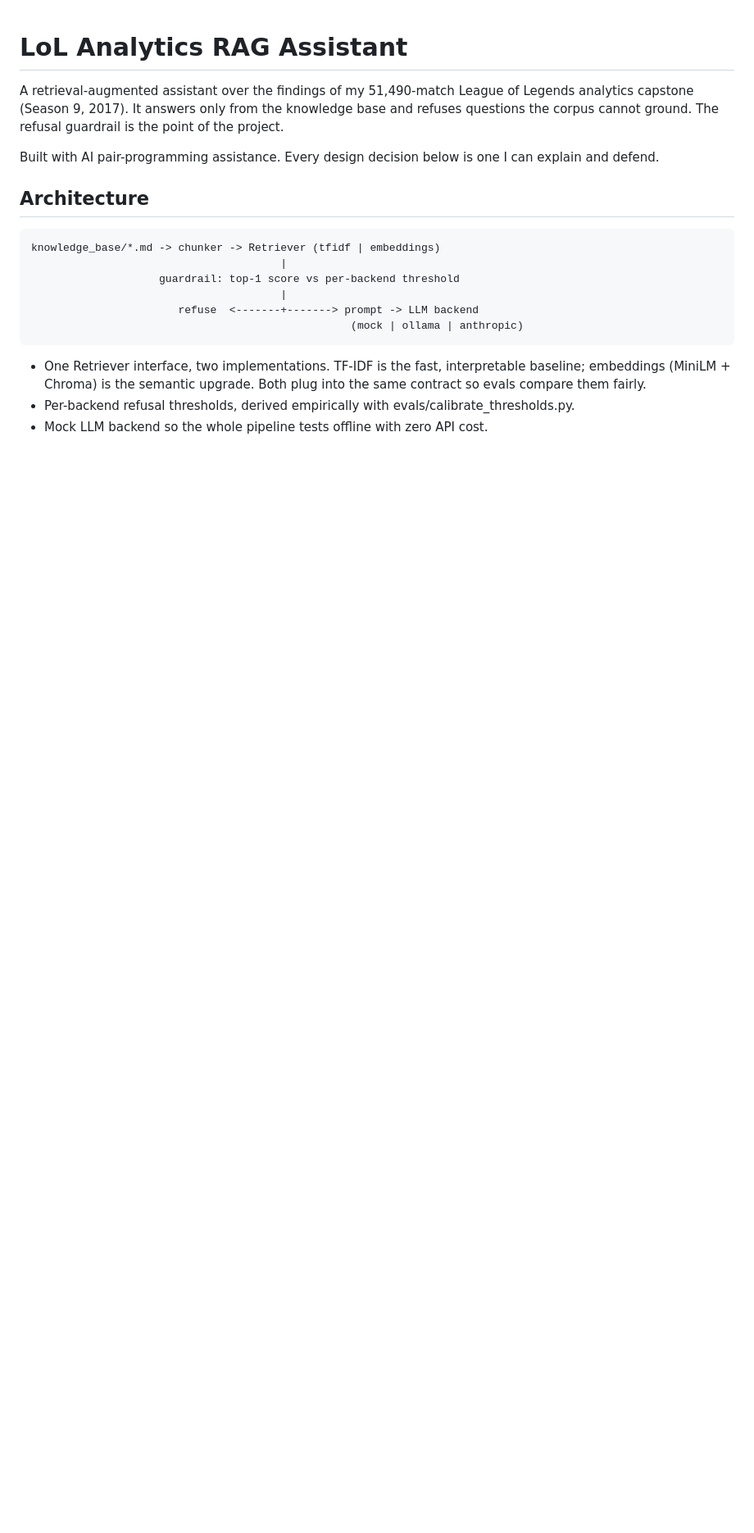
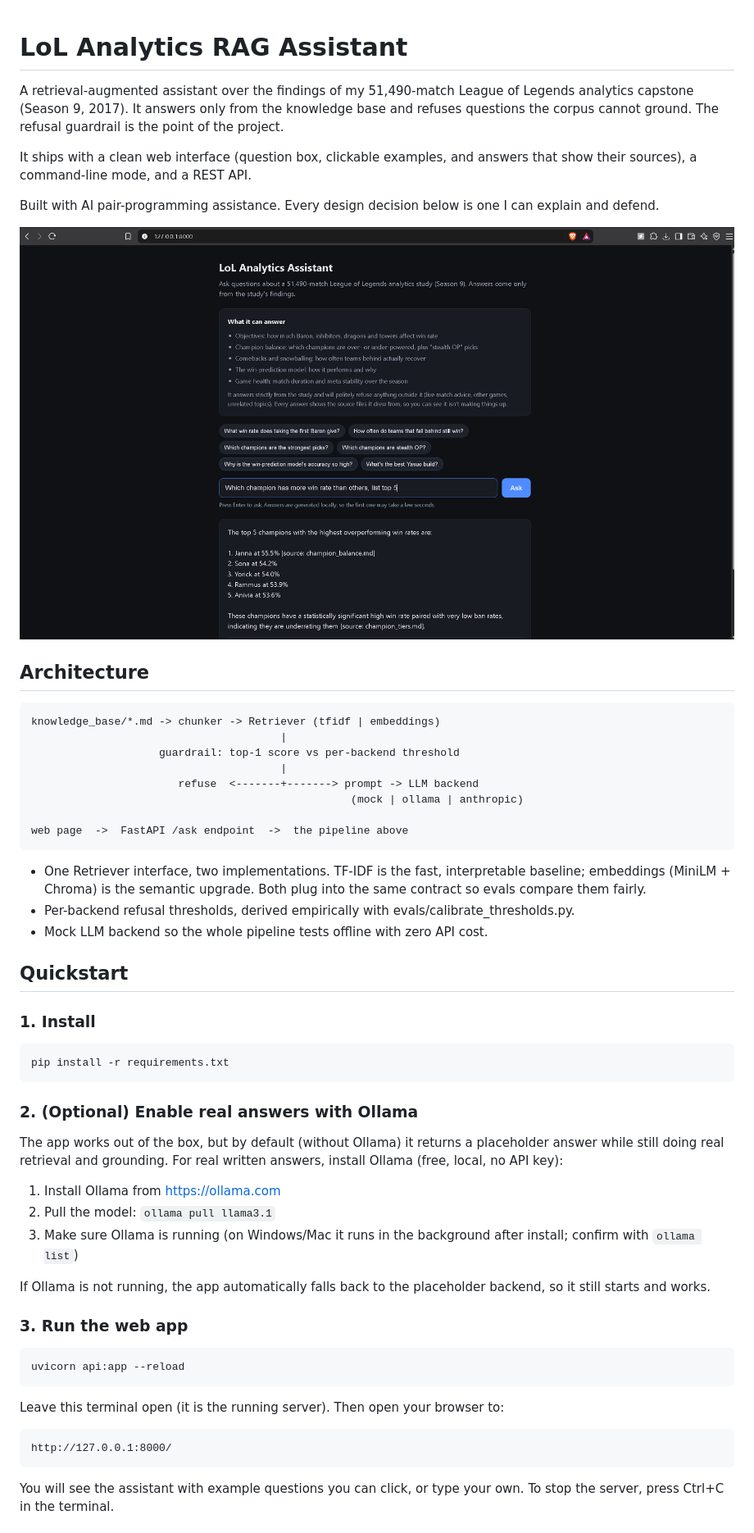
Before and after one commit to harshp9945/lol-rag-project, a Markdown page: README.md, the part around the change printed below. Shown: that part at 82% size. GitHub-like rendering; pictures changed too: docs/screenshot_answer.png (added); blank space fills up the shorter version.

```diff
--- a/README.md
+++ b/README.md
@@ -5,8 +5,13 @@ League of Legends analytics capstone (Season 9, 2017). It answers only
 from the knowledge base and refuses questions the corpus cannot ground.
 The refusal guardrail is the point of the project.
 
+It ships with a clean web interface (question box, clickable examples, and
+answers that show their sources), a command-line mode, and a REST API.
+
 Built with AI pair-programming assistance. Every design decision below is
 one I can explain and defend.
+
+![The web interface answering a grounded question](docs/screenshot_answer.png)
 
 ## Architecture
 
@@ -17,9 +22,44 @@ one I can explain and defend.
                            refuse  <-------+-------> prompt -> LLM backend
                                                       (mock | ollama | anthropic)
 
+    web page  ->  FastAPI /ask endpoint  ->  the pipeline above
+
 - One Retriever interface, two implementations. TF-IDF is the fast,
   interpretable baseline; embeddings (MiniLM + Chroma) is the semantic
   upgrade. Both plug into the same contract so evals compare them fairly.
 - Per-backend refusal thresholds, derived empirically with
   evals/calibrate_thresholds.py.
 - Mock LLM backend so the whole pipeline tests offline with zero API cost.
+
+## Quickstart
+
+### 1. Install
+
+    pip install -r requirements.txt
+
+### 2. (Optional) Enable real answers with Ollama
+
+The app works out of the box, but by default (without Ollama) it returns a
+placeholder answer while still doing real retrieval and grounding. For real
+written answers, install Ollama (free, local, no API key):
+
+1. Install Ollama from https://ollama.com
+2. Pull the model:  `ollama pull llama3.1`
+3. Make sure Ollama is running (on Windows/Mac it runs in the background
+   after install; confirm with `ollama list`)
+
+If Ollama is not running, the app automatically falls back to the
+placeholder backend, so it still starts and works.
+
+### 3. Run the web app
+
+    uvicorn api:app --reload
+
+Leave this terminal open (it is the running server). Then open your browser
+to:
+
+    http://127.0.0.1:8000/
+
+You will see the assistant with example questions you can click, or type
+your own. To stop the server, press Ctrl+C in the terminal.
+
```
Also changed, not shown: other parts of README.md (+27 -20 lines), docs/screenshot_refusal.png (added), 4 other files.
